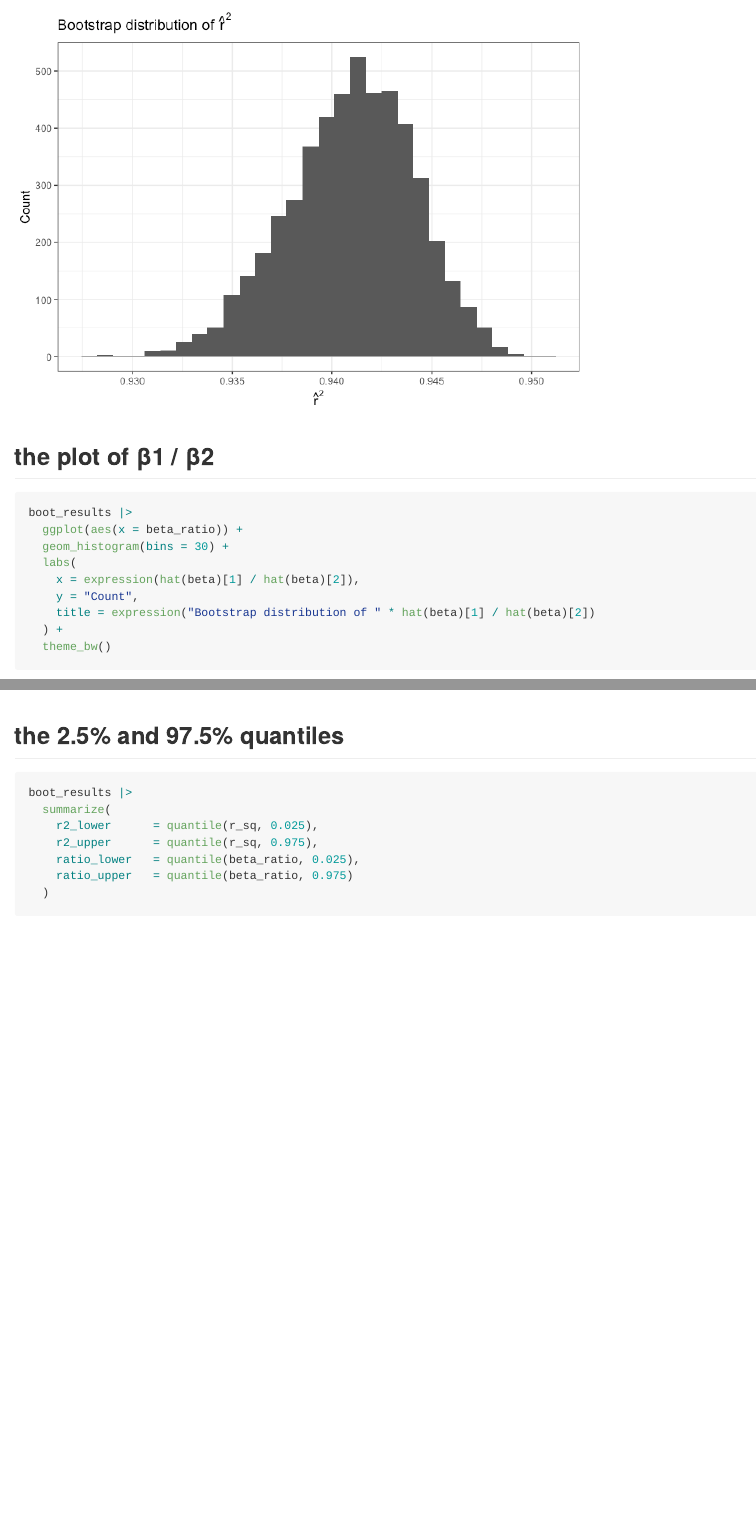
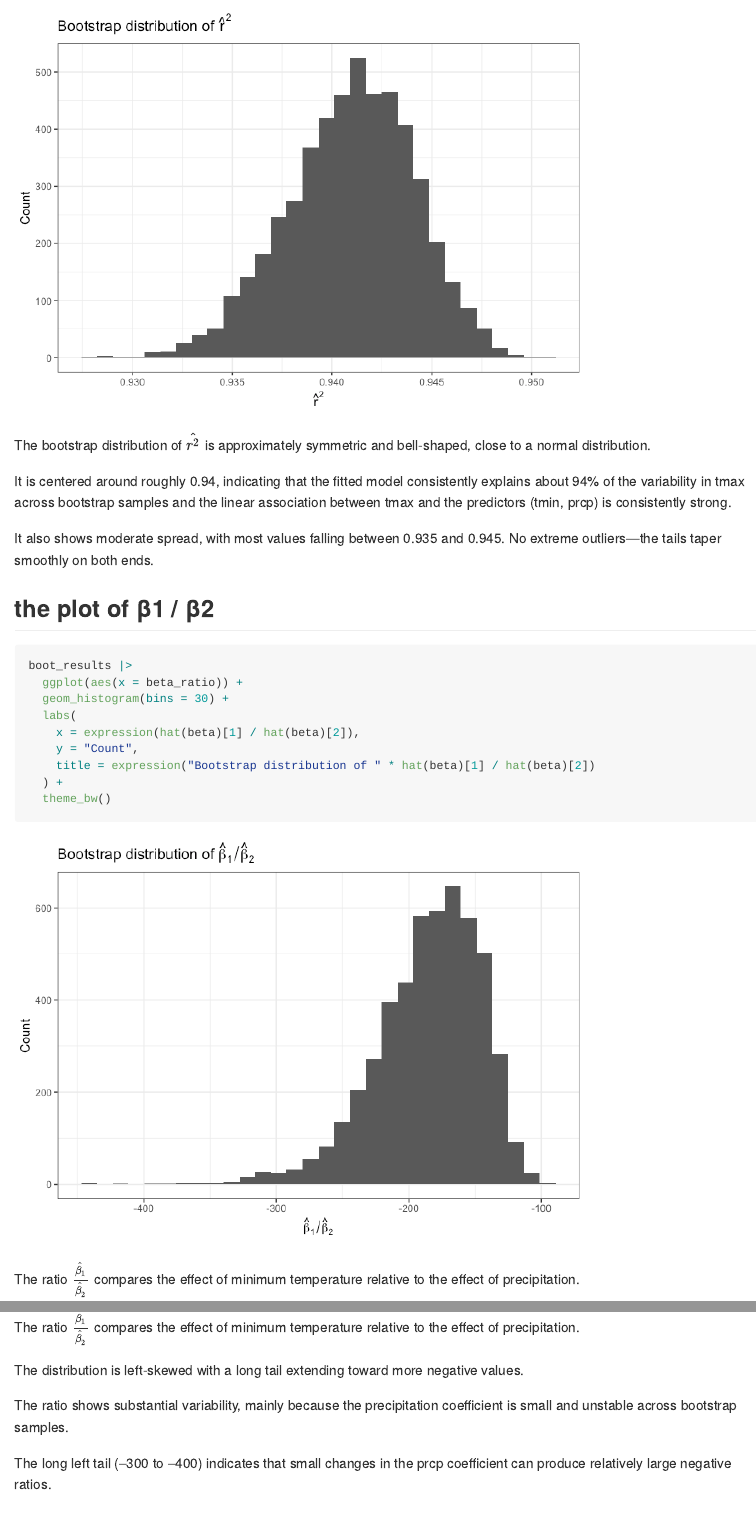
Before and after one commit to XinyinMiao527/p8105_hw6_xm2356, an R Markdown document (p8105_hw6_xm2356.Rmd): the page in a window 1100 px wide, from 6550 px down before the commit and from 6400 px down after it, and a second part further down, joined at a grey line. The pictures show the output file p8105_hw6_xm2356.md that the author committed with the source, drawn offline in the style of GitHub; long lines of code are wrapped.

Commit message:
Problem 2 completed

````diff
--- a/p8105_hw6_xm2356.Rmd
+++ b/p8105_hw6_xm2356.Rmd
@@ -121,7 +121,7 @@ The plot shows substantial variation across cities in the adjusted odds of solvi
 
 # Problem 2
 
-```{r}
+```{r, message=FALSE, warning=FALSE}
 library(p8105.datasets)
 data("weather_df")
 library(modelr)
@@ -167,6 +167,14 @@ boot_results |>
   theme_bw()
 
 ```
+
+The bootstrap distribution of $\hat{r^2}$ is approximately symmetric and bell-shaped, close to a normal distribution.
+
+It is centered around roughly 0.94, indicating that the fitted model consistently explains about 94% of the variability in tmax across bootstrap samples and the linear association between tmax and the predictors (tmin, prcp) is consistently strong.
+
+It also shows moderate spread, with most values falling between 0.935 and 0.945. No extreme outliers—the tails taper smoothly on both ends.
+
+
 
 ## the plot of β1 / β2
 ```{r}
@@ -181,6 +189,14 @@ boot_results |>
   theme_bw()
 ```
 
+The ratio $\frac{\hat{\beta_1}}{\hat{\beta_2}}$ compares the effect of minimum temperature relative to the effect of precipitation.
+
+The distribution is left-skewed with a long tail extending toward more negative values.
+
+The ratio shows substantial variability, mainly because the precipitation coefficient is small and unstable across bootstrap samples.
+
+The long left tail (–300 to –400) indicates that small changes in the prcp coefficient can produce relatively large negative ratios.
+
 ## the 2.5% and 97.5% quantiles
 ```{r}
 boot_results |>
````
Also changed, not shown: p8105_hw6_xm2356.md, p8105_hw6_xm2356.Rmd (5 more changed lines).
